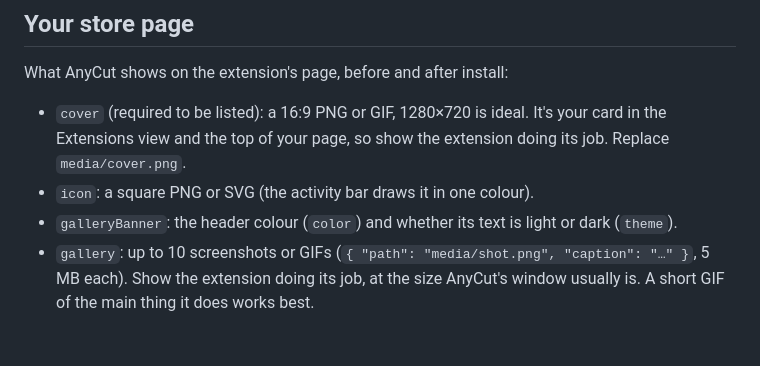
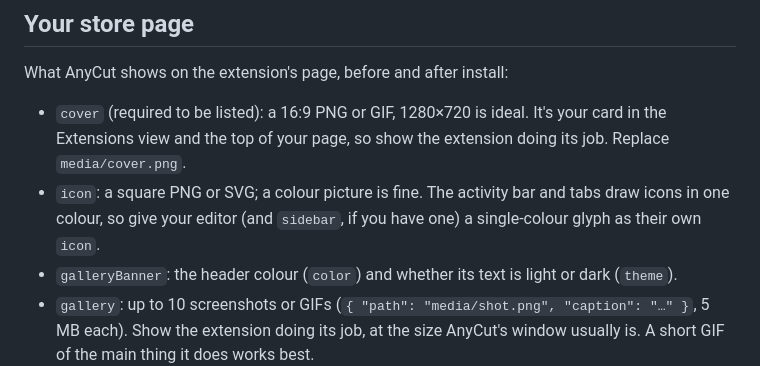
Before and after one commit to anycut-app/extension-template, a Markdown page: README.md, the part around the change. GitHub-like rendering; blank space fills up the shorter version.

Commit message:
README: colour icon, one-colour glyphs for the activity bar
Co-Authored-By: Claude Opus 5.5 <noreply@anthropic.com>

```diff
--- a/README.md
+++ b/README.md
@@ -41,7 +41,7 @@ Files people will want to keep, like downloads or renders, can go in their Downl
 What AnyCut shows on the extension's page, before and after install:
 
 - `cover` (required to be listed): a 16:9 PNG or GIF, 1280×720 is ideal. It's your card in the Extensions view and the top of your page, so show the extension doing its job. Replace `media/cover.png`.
-- `icon`: a square PNG or SVG (the activity bar draws it in one colour).
+- `icon`: a square PNG or SVG; a colour picture is fine. The activity bar and tabs draw icons in one colour, so give your editor (and `sidebar`, if you have one) a single-colour glyph as their own `icon`.
 - `galleryBanner`: the header colour (`color`) and whether its text is light or dark (`theme`).
 - `gallery`: up to 10 screenshots or GIFs (`{ "path": "media/shot.png", "caption": "…" }`, 5 MB each). Show the extension doing its job, at the size AnyCut's window usually is. A short GIF of the main thing it does works best.
 - `README.md` (the Details tab) and `CHANGELOG.md` (the Changelog tab).
```
